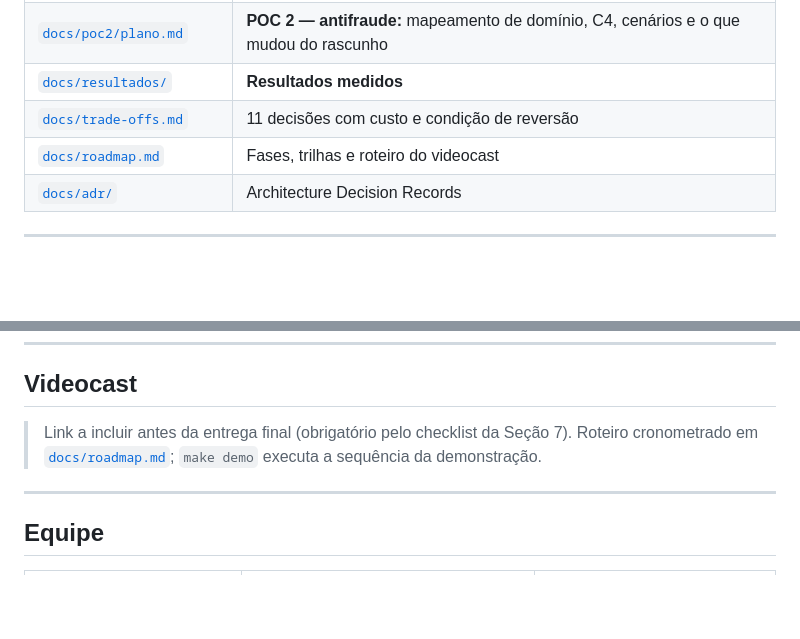
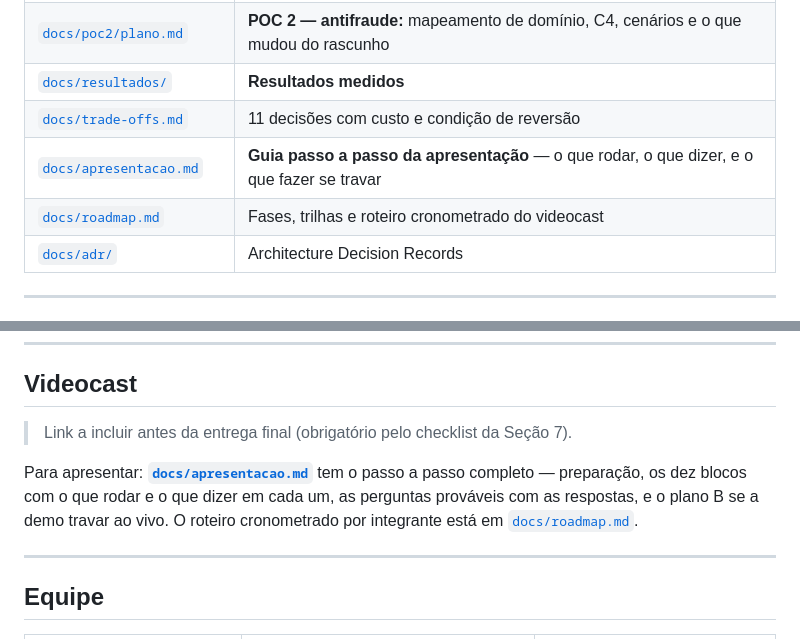
Before and after one commit to NicholasRodrigues/dist-sys, a Markdown page: README.md, 2 parts joined by grey strips. GitHub-like rendering; blank space fills up the shorter version.

```diff
--- a/README.md
+++ b/README.md
@@ -245,7 +245,8 @@ só compensa depois do joelho da curva. Custo declarado: 13,2 s de espera no p95
 | [`docs/poc2/plano.md`](docs/poc2/plano.md) | **POC 2 — antifraude:** mapeamento de domínio, C4, cenários e o que mudou do rascunho |
 | [`docs/resultados/`](docs/resultados/README.md) | **Resultados medidos** |
 | [`docs/trade-offs.md`](docs/trade-offs.md) | 11 decisões com custo e condição de reversão |
-| [`docs/roadmap.md`](docs/roadmap.md) | Fases, trilhas e roteiro do videocast |
+| [`docs/apresentacao.md`](docs/apresentacao.md) | **Guia passo a passo da apresentação** — o que rodar, o que dizer, e o que fazer se travar |
+| [`docs/roadmap.md`](docs/roadmap.md) | Fases, trilhas e roteiro cronometrado do videocast |
 | [`docs/adr/`](docs/adr/) | Architecture Decision Records |
 
 ---
@@ -281,8 +282,11 @@ infra/             Traefik, Prometheus, Grafana
 ## Videocast
 
 > Link a incluir antes da entrega final (obrigatório pelo checklist da Seção 7).
-> Roteiro cronometrado em [`docs/roadmap.md`](docs/roadmap.md);
-> `make demo` executa a sequência da demonstração.
+
+Para apresentar: **[`docs/apresentacao.md`](docs/apresentacao.md)** tem o passo a
+passo completo — preparação, os dez blocos com o que rodar e o que dizer em cada
+um, as perguntas prováveis com as respostas, e o plano B se a demo travar ao vivo.
+O roteiro cronometrado por integrante está em [`docs/roadmap.md`](docs/roadmap.md).
 
 ---
 
```
Also changed, not shown: docs/apresentacao.md (added, +385 -0 lines).
